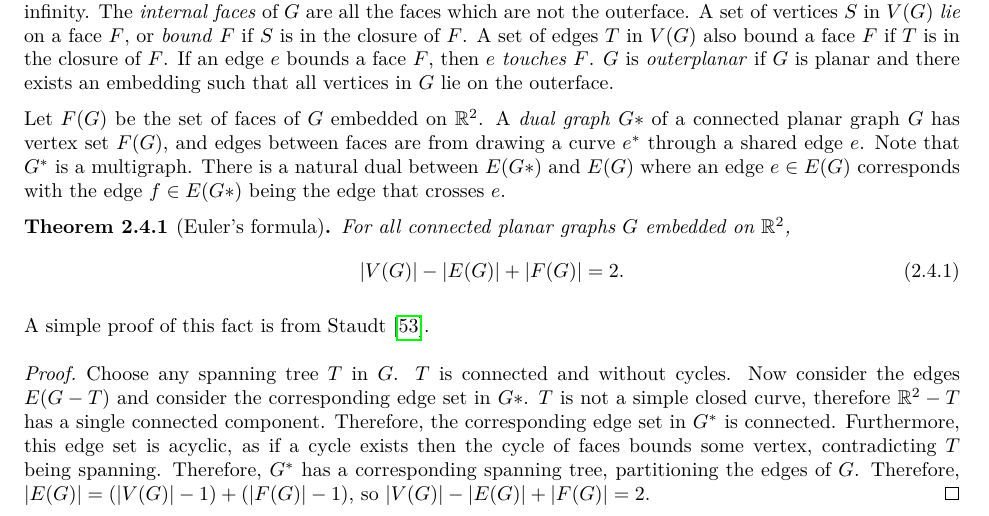
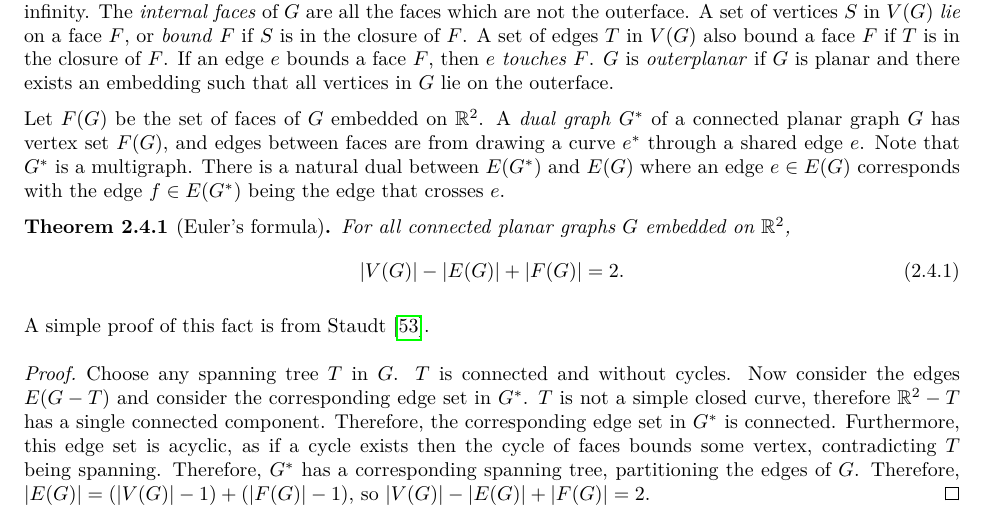
Before and after one commit to ErickLuu/Honours-Project-Notes, a LaTeX thesis (Notes/Structural Graph Theory/thesis.tex, which reads Notes/Structural Graph Theory/chapters/gmst/planargraphs.tex): part of page 14 of 58, cut so that both start at the same text. Compiled offline with LuaLaTeX.

Commit message:
Changed to move star up

```diff
--- a/Notes/Structural Graph Theory/chapters/gmst/planargraphs.tex
+++ b/Notes/Structural Graph Theory/chapters/gmst/planargraphs.tex
@@ -2,7 +2,7 @@
 A graph \(G\) is \textit{planar} if \(G\) can be drawn in the Euclidean plane \( \mathbb{R}^2 \) such that no two edges cross. A drawing of $G$ in $\mathbb{R}^2$ is referred to as an \textit{embedding} of $G$ in $\mathbb{R}^2$. A drawing of $G$ is also referred to as a \textit{plane} graph. If \(G\) is embedded in \(\mathbb{R}^2 \), then we can topologically remove the set $G$ from $\mathbb{R}^2$. The connected components in $\mathbb{R}^2 - G$ are called \textit{faces}. The \textit{outerface} is the unbounded face in $\mathbb{R}^2$, meaning that the outerface goes to infinity. The \textit{internal faces} of $G$ are all the faces which are not the outerface. A set of vertices $S$ in $V(G)$ \textit{lie} on a face $F$, or \textit{bound} $F$ if $S$ is in the closure of $F$. A set of edges $T$ in $V(G)$ also bound a face $F$ if $T$ is in the closure of $F$. If an edge $e$ bounds a face $F$, then $e$ \textit{touches} $F$. \(G\) is \textit{outerplanar} if \(G\) is planar and there exists an embedding such that all vertices in \(G\) lie on the outerface.
 
 Let \(F(G)\) be the set of faces of \(G\) embedded on \(\mathbb{R}^2\).
-A \textit{dual graph} $G*$ of a connected planar graph $G$ has vertex set $F(G)$, and edges between faces are from drawing a curve $e^*$ through a shared edge $e$. Note that $G^*$ is a multigraph. There is a natural dual between $E(G*)$ and $E(G)$ where an edge $e \in E(G)$ corresponds with the edge $f \in E(G*)$ being the edge that crosses $e$.
+A \textit{dual graph} $G^*$ of a connected planar graph $G$ has vertex set $F(G)$, and edges between faces are from drawing a curve $e^*$ through a shared edge $e$. Note that $G^*$ is a multigraph. There is a natural dual between $E(G^*)$ and $E(G)$ where an edge $e \in E(G)$ corresponds with the edge $f \in E(G^*)$ being the edge that crosses $e$.
 
 \begin{theorem}[Euler's formula]\label{thm:Euler_planar}
 	For all connected planar graphs $G$ embedded on $\mathbb{R}^2$,
@@ -14,7 +14,7 @@ A \textit{dual graph} $G*$ of a connected planar graph $G$ has vertex set $F(G)$
 A simple proof of this fact is from \textcite{staudtGeometrieLage1847}.
 
 \begin{proof}
-	Choose any spanning tree $T$ in $G$. $T$ is connected and without cycles. Now consider the edges $E(G - T)$ and consider the corresponding edge set in $G*$. $T$ is not a simple closed curve, therefore $\mathbb{R}^2 - T$ has a single connected component. Therefore, the corresponding edge set in $G^*$ is connected. Furthermore, this edge set is acyclic, as if a cycle exists then the cycle of faces bounds some vertex, contradicting $T$ being spanning. Therefore, $G^*$ has a corresponding spanning tree, partitioning the edges of $G$. Therefore, $|E(G)| = (|V(G)| - 1) + (|F(G)| - 1)$, so $|V(G)| - |E(G)| + |F(G)| = 2$.
+	Choose any spanning tree $T$ in $G$. $T$ is connected and without cycles. Now consider the edges $E(G - T)$ and consider the corresponding edge set in $G^*$. $T$ is not a simple closed curve, therefore $\mathbb{R}^2 - T$ has a single connected component. Therefore, the corresponding edge set in $G^*$ is connected. Furthermore, this edge set is acyclic, as if a cycle exists then the cycle of faces bounds some vertex, contradicting $T$ being spanning. Therefore, $G^*$ has a corresponding spanning tree, partitioning the edges of $G$. Therefore, $|E(G)| = (|V(G)| - 1) + (|F(G)| - 1)$, so $|V(G)| - |E(G)| + |F(G)| = 2$.
 \end{proof}
 
 The most immediate application is bounding the number of edges in any planar graph.
```
